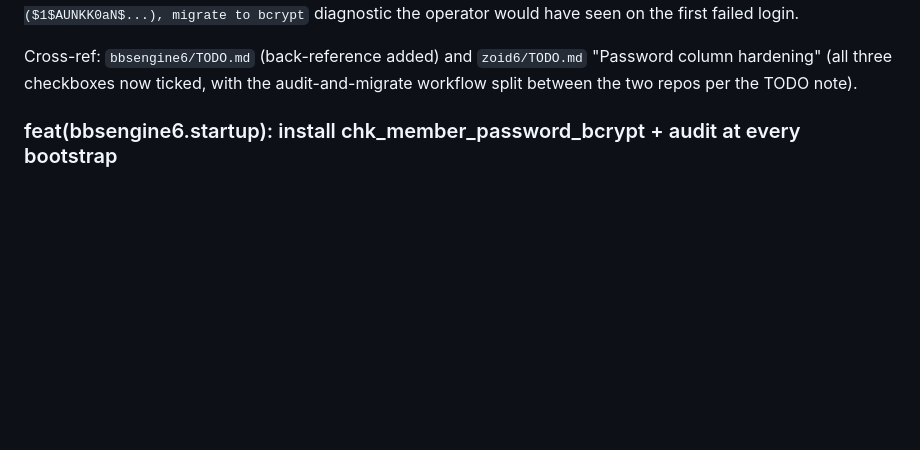
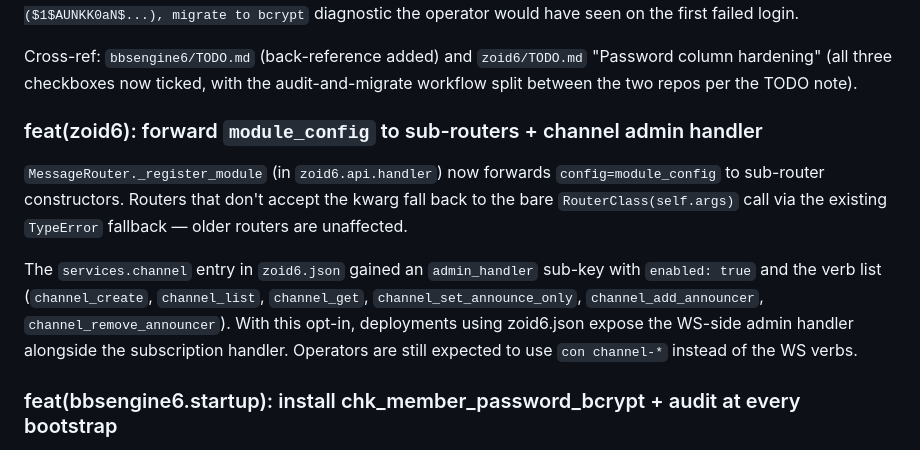
Before and after one commit to jonez734/zoid6, a Markdown page: CHANGELOG.md, the part around the change. GitHub-like rendering; blank space fills up the shorter version.

Commit message:
docs(changelog): module_config forwarding + channel admin opt-in
Documents zoid6.api.handler._register_module forwarding
config=module_config to sub-router constructors (with TypeError
fallback for older routers), and the services.channel.admin_handler
opt-in landing in zoid6.json so operators get the WS-side channel
admin verbs alongside the subscription handler.

Co-Authored-By: opencode <noreply@example.com>

```diff
--- a/CHANGELOG.md
+++ b/CHANGELOG.md
@@ -73,6 +73,23 @@ Cross-ref: `bbsengine6/TODO.md` (back-reference added) and
 `zoid6/TODO.md` "Password column hardening" (all three checkboxes
 now ticked, with the audit-and-migrate workflow split between the two
 repos per the TODO note).
+
+### feat(zoid6): forward `module_config` to sub-routers + channel admin handler
+
+`MessageRouter._register_module` (in `zoid6.api.handler`) now
+forwards `config=module_config` to sub-router constructors.
+Routers that don't accept the kwarg fall back to the bare
+`RouterClass(self.args)` call via the existing `TypeError`
+fallback — older routers are unaffected.
+
+The `services.channel` entry in `zoid6.json` gained an
+`admin_handler` sub-key with `enabled: true` and the verb list
+(`channel_create`, `channel_list`, `channel_get`,
+`channel_set_announce_only`, `channel_add_announcer`,
+`channel_remove_announcer`). With this opt-in, deployments using
+zoid6.json expose the WS-side admin handler alongside the
+subscription handler. Operators are still expected to use
+`con channel-*` instead of the WS verbs.
 
 ### feat(bbsengine6.startup): install chk_member_password_bcrypt + audit at every bootstrap
 
```
